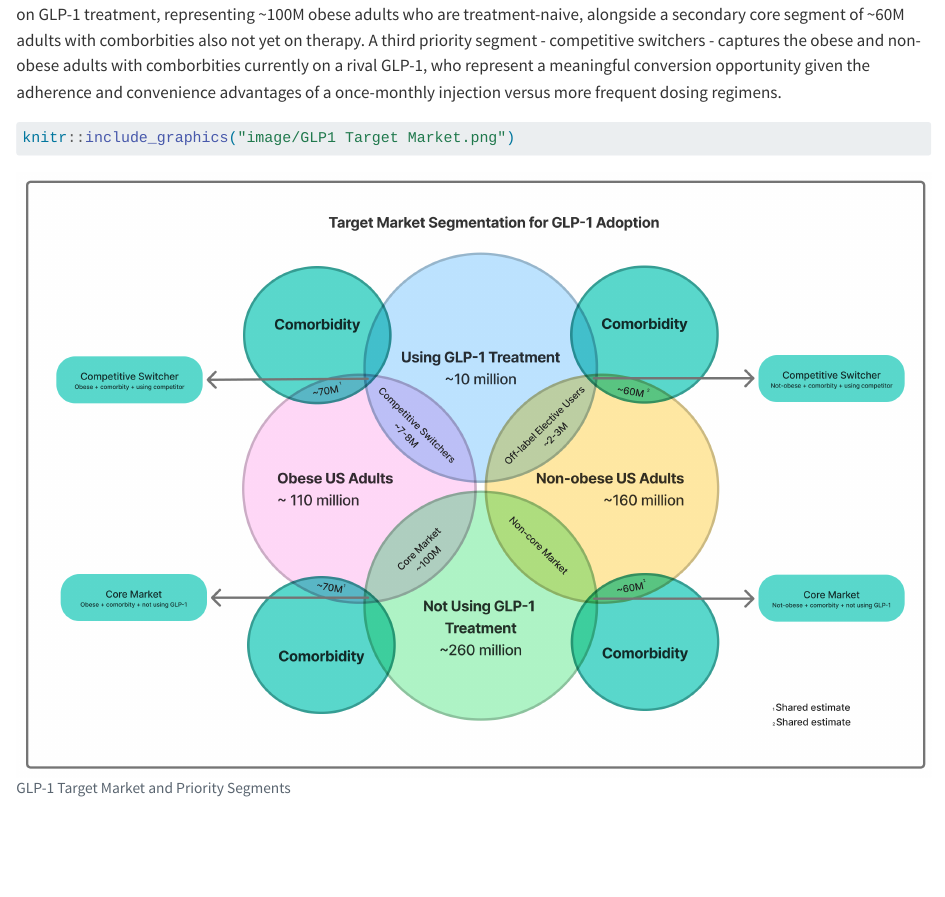
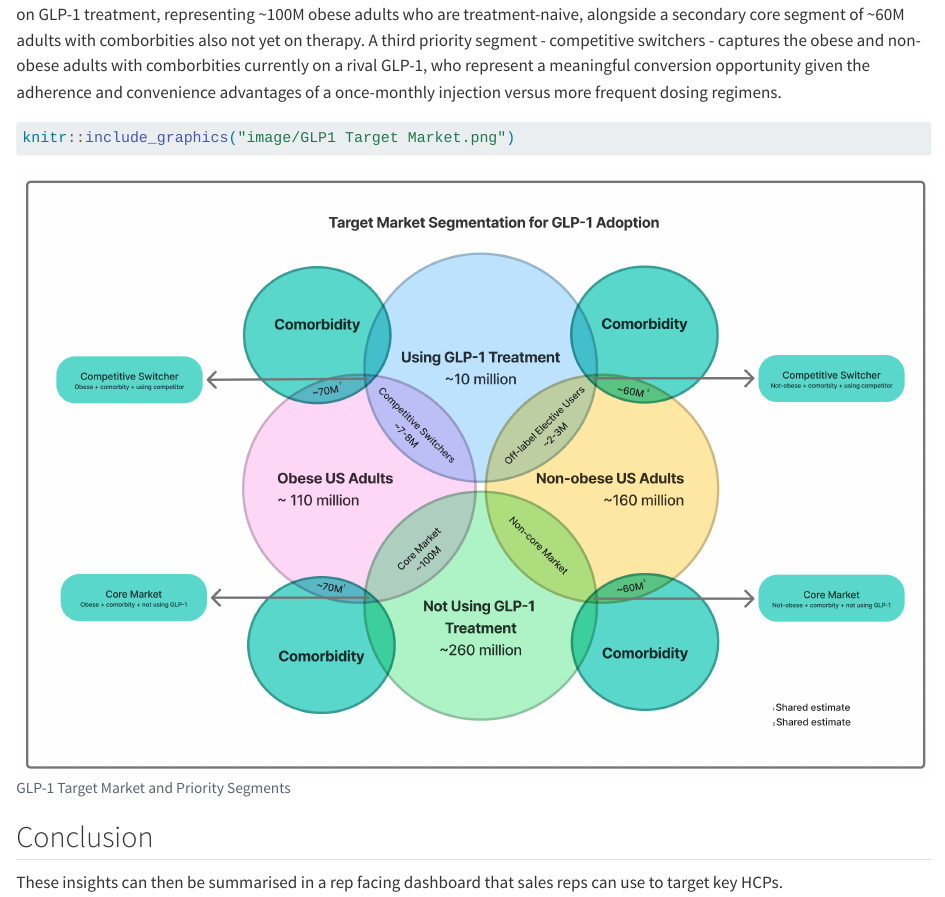
Before and after one commit to AX-Consult-Group/medical-Rabivy-GTM-strategy, a Quarto document (phase2_rabivy_propensity_model.qmd): the page in a window 1100 px wide, from 2520 px down. Rendered offline with R 4.5, knitr and Pandoc in place of Quarto, with nearby package versions; the code chunks are not run, so their results and figures are left out; long lines of code are wrapped.

Commit message:
Conclusion added

````diff
--- a/phase2_rabivy_propensity_model.qmd
+++ b/phase2_rabivy_propensity_model.qmd
@@ -1155,7 +1155,9 @@ frequent dosing regimens.
 knitr::include_graphics("image/GLP1 Target Market.png")
 ```
 
+## Conclusion
 
+These insights can then be summarised in a rep facing dashboard that sales reps can use to target key HCPs.
 
 ```{r saving-data}
 #| eval: false
````
Also changed, not shown: docs/search.json, 1 other file.
